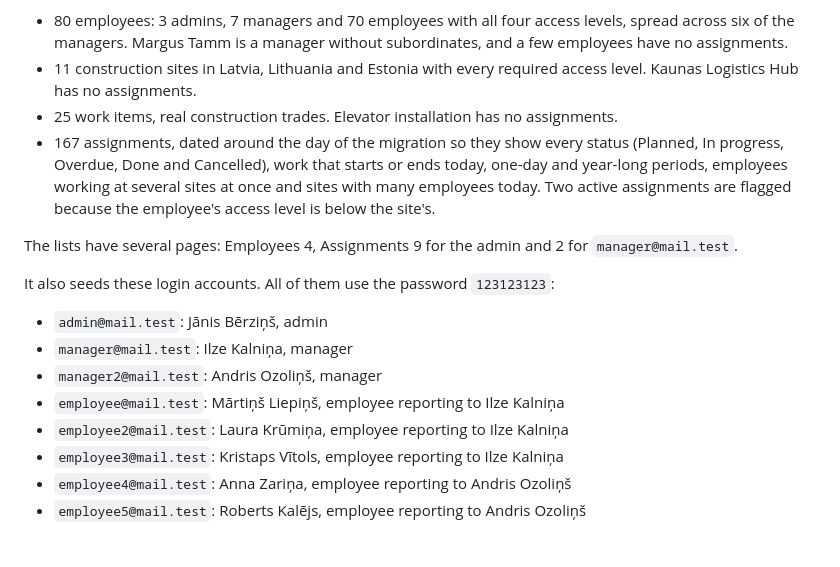
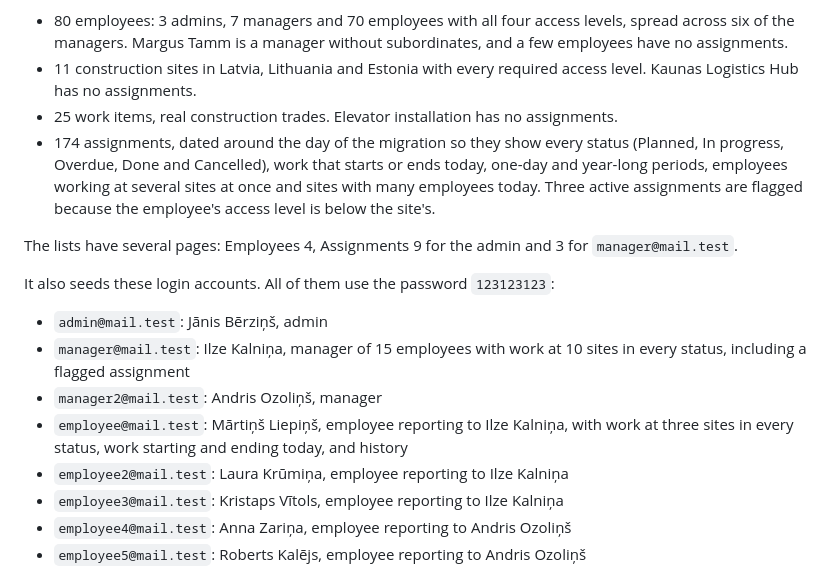
Before and after one commit to Edgars-Skrabins/construction-work-manager, a Markdown page: README.md, the part around the change. Drawn GitHub-style; blank space fills up the shorter version.

Commit message:
Document the demo manager and employee data

```diff
--- a/README.md
+++ b/README.md
@@ -46,16 +46,16 @@ This runs `docker compose up -d --build`, `docker compose exec app composer inst
 - 80 employees: 3 admins, 7 managers and 70 employees with all four access levels, spread across six of the managers. Margus Tamm is a manager without subordinates, and a few employees have no assignments.
 - 11 construction sites in Latvia, Lithuania and Estonia with every required access level. Kaunas Logistics Hub has no assignments.
 - 25 work items, real construction trades. Elevator installation has no assignments.
-- 167 assignments, dated around the day of the migration so they show every status (Planned, In progress, Overdue, Done and Cancelled), work that starts or ends today, one-day and year-long periods, employees working at several sites at once and sites with many employees today. Two active assignments are flagged because the employee's access level is below the site's.
+- 174 assignments, dated around the day of the migration so they show every status (Planned, In progress, Overdue, Done and Cancelled), work that starts or ends today, one-day and year-long periods, employees working at several sites at once and sites with many employees today. Three active assignments are flagged because the employee's access level is below the site's.
 
-The lists have several pages: Employees 4, Assignments 9 for the admin and 2 for `manager@mail.test`.
+The lists have several pages: Employees 4, Assignments 9 for the admin and 3 for `manager@mail.test`.
 
 It also seeds these login accounts. All of them use the password `123123123`:
 
 - `admin@mail.test`: Jānis Bērziņš, admin
-- `manager@mail.test`: Ilze Kalniņa, manager
+- `manager@mail.test`: Ilze Kalniņa, manager of 15 employees with work at 10 sites in every status, including a flagged assignment
 - `manager2@mail.test`: Andris Ozoliņš, manager
-- `employee@mail.test`: Mārtiņš Liepiņš, employee reporting to Ilze Kalniņa
+- `employee@mail.test`: Mārtiņš Liepiņš, employee reporting to Ilze Kalniņa, with work at three sites in every status, work starting and ending today, and history
 - `employee2@mail.test`: Laura Krūmiņa, employee reporting to Ilze Kalniņa
 - `employee3@mail.test`: Kristaps Vītols, employee reporting to Ilze Kalniņa
 - `employee4@mail.test`: Anna Zariņa, employee reporting to Andris Ozoliņš
```
